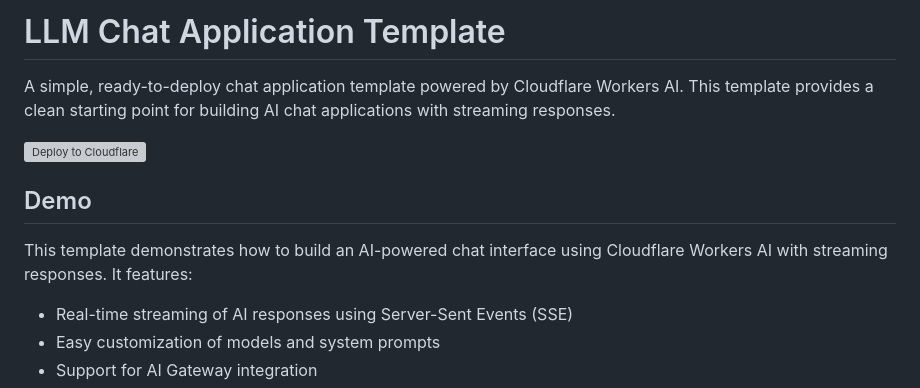
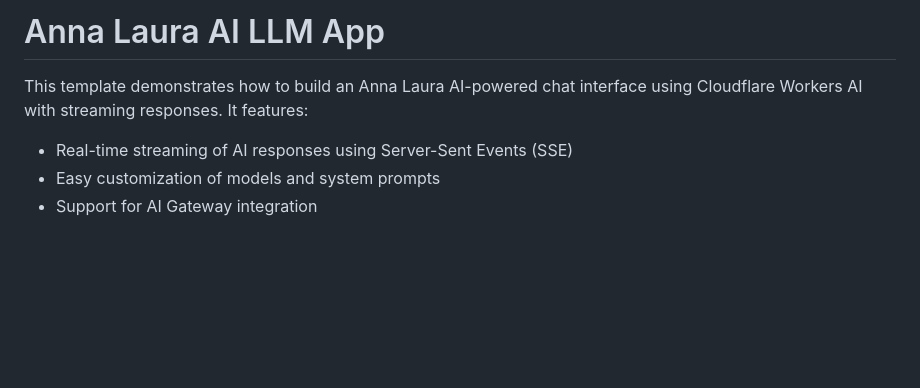
Before and after one commit to readtalk/large-language-model, a Markdown page: README.md, the part around the change. Rendered like a GitHub page; blank space fills up the shorter version; grey boxes are pictures that could not be loaded.

Commit message:
Rename app and update README content
Updated the README to reflect the new app name and features.

```diff
--- a/README.md
+++ b/README.md
@@ -1,14 +1,6 @@
-# LLM Chat Application Template
+# Anna Laura AI LLM App
 
-A simple, ready-to-deploy chat application template powered by Cloudflare Workers AI. This template provides a clean starting point for building AI chat applications with streaming responses.
-
-[![Deploy to Cloudflare](https://deploy.workers.cloudflare.com/button)](https://deploy.workers.cloudflare.com/?url=https://github.com/cloudflare/templates/tree/main/llm-chat-app-template)
-
-<!-- dash-content-start -->
-
-## Demo
-
-This template demonstrates how to build an AI-powered chat interface using Cloudflare Workers AI with streaming responses. It features:
+This template demonstrates how to build an Anna Laura AI-powered chat interface using Cloudflare Workers AI with streaming responses. It features:
 
 - Real-time streaming of AI responses using Server-Sent Events (SSE)
 - Easy customization of models and system prompts
```
